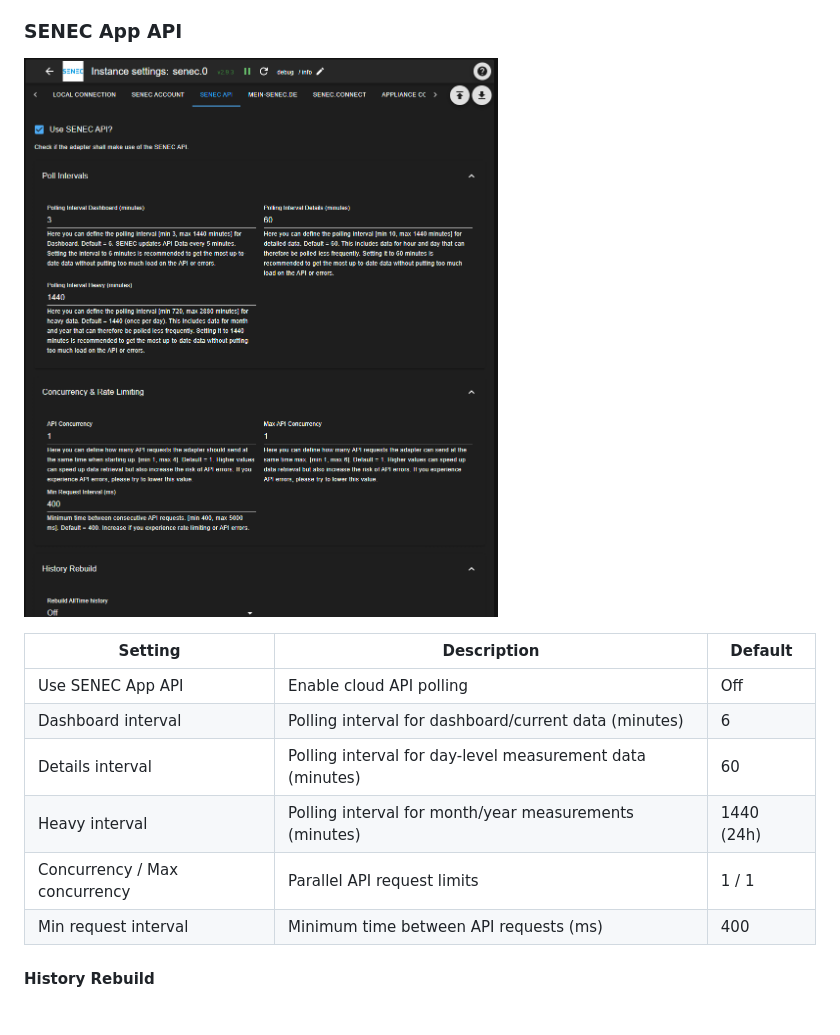
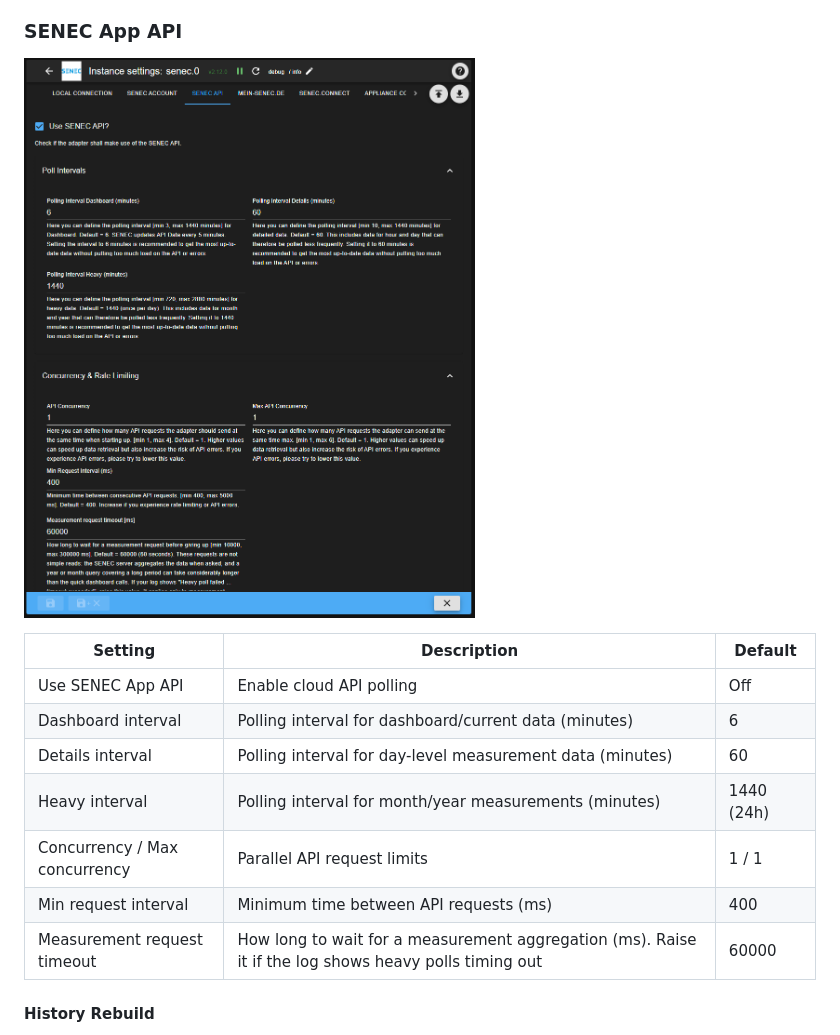
Before and after one commit to nobl/ioBroker.senec, a Markdown page: docs/en/README.md, the part around the change. GitHub-like rendering; pictures changed too: docs/en/media/admin-api.png.

```diff
--- a/docs/en/README.md
+++ b/docs/en/README.md
@@ -109,6 +109,7 @@ You can add additional data sections (e.g. BMS, PV1, WALLBOX) to the high-priori
 | Heavy interval | Polling interval for month/year measurements (minutes) | 1440 (24h) |
 | Concurrency / Max concurrency | Parallel API request limits | 1 / 1 |
 | Min request interval | Minimum time between API requests (ms) | 400 |
+| Measurement request timeout | How long to wait for a measurement aggregation (ms). Raise it if the log shows heavy polls timing out | 60000 |
 
 #### History Rebuild
 
```
Also changed, not shown: README.md (+1 -0 lines), docs/de/README.md (+1 -0 lines), docs/de/media/admin-api.png, 15 other files.
